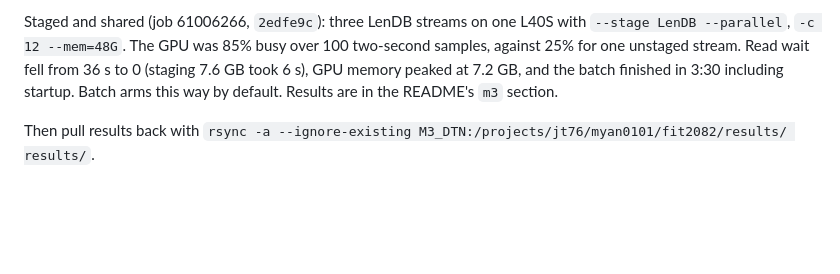
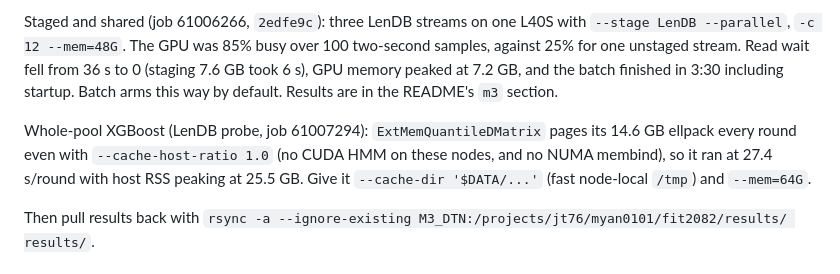
Before and after one commit to minip8/FIT2082, a Markdown page: M3.md, the part around the change. Rendered like a GitHub page; blank space fills up the shorter version.

```diff
--- a/M3.md
+++ b/M3.md
@@ -284,6 +284,12 @@ from 36 s to 0 (staging 7.6 GB took 6 s), GPU memory peaked at 7.2 GB, and the
 batch finished in 3:30 including startup. Batch arms this way by default.
 Results are in the README's `m3` section.
 
+Whole-pool XGBoost (LenDB probe, job 61007294): `ExtMemQuantileDMatrix` pages
+its 14.6 GB ellpack every round even with `--cache-host-ratio 1.0` (no CUDA
+HMM on these nodes, and no NUMA membind), so it ran at 27.4 s/round with host
+RSS peaking at 25.5 GB. Give it `--cache-dir '$DATA/...'` (fast node-local
+`/tmp`) and `--mem=64G`.
+
 Then pull results back with
 `rsync -a --ignore-existing M3_DTN:/projects/jt76/myan0101/fit2082/results/ results/`.
 
```
Also changed, not shown: README.md (+25 -0 lines).
